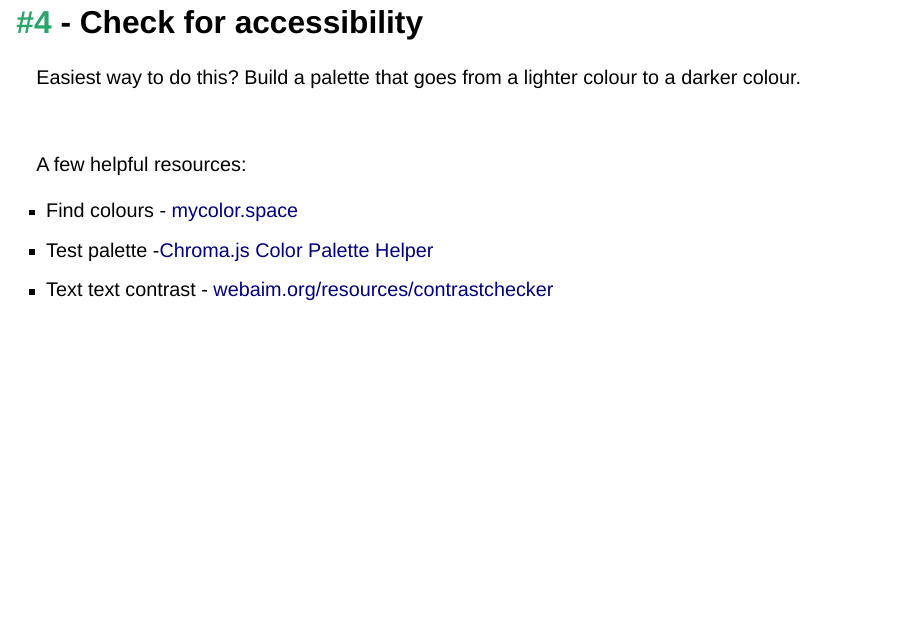
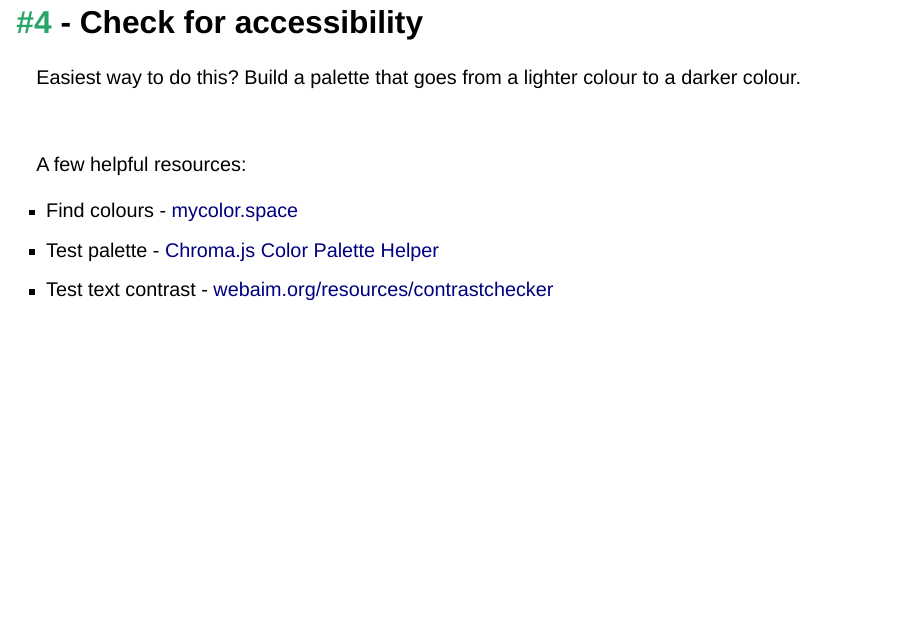
Before and after one commit to cararthompson/nhsr2022-palatable-palettes, a Quarto document (palatable-palettes.qmd): page 51 of 62. Rendered offline with R 4.5, knitr and Pandoc in place of Quarto, with nearby package versions; drawn as Slidy slides in place of the format the file asks for; some code elsewhere in the file could not run offline.

Commit message:
Fixed indentations

```diff
--- a/palatable-palettes.qmd
+++ b/palatable-palettes.qmd
@@ -762,8 +761,8 @@ A few helpful resources:
 
 ::: incremental
 - Find colours - [mycolor.space](https://mycolor.space)
-- Test palette -[Chroma.js Color Palette Helper](https://www.vis4.net/palettes/#/9|s|00429d,96ffea,ffffe0|ffffe0,ff005e,93003a|1|1])
-- Text text contrast - [webaim.org/resources/contrastchecker](https://webaim.org/resources/contrastchecker/)
+- Test palette - [Chroma.js Color Palette Helper](https://www.vis4.net/palettes/#/9|s|00429d,96ffea,ffffe0|ffffe0,ff005e,93003a|1|1])
+- Test text contrast - [webaim.org/resources/contrastchecker](https://webaim.org/resources/contrastchecker/)
 :::
 
 
```
Also changed, not shown: palatable-palettes.html, palatable-palettes.qmd (9 more changed lines).
